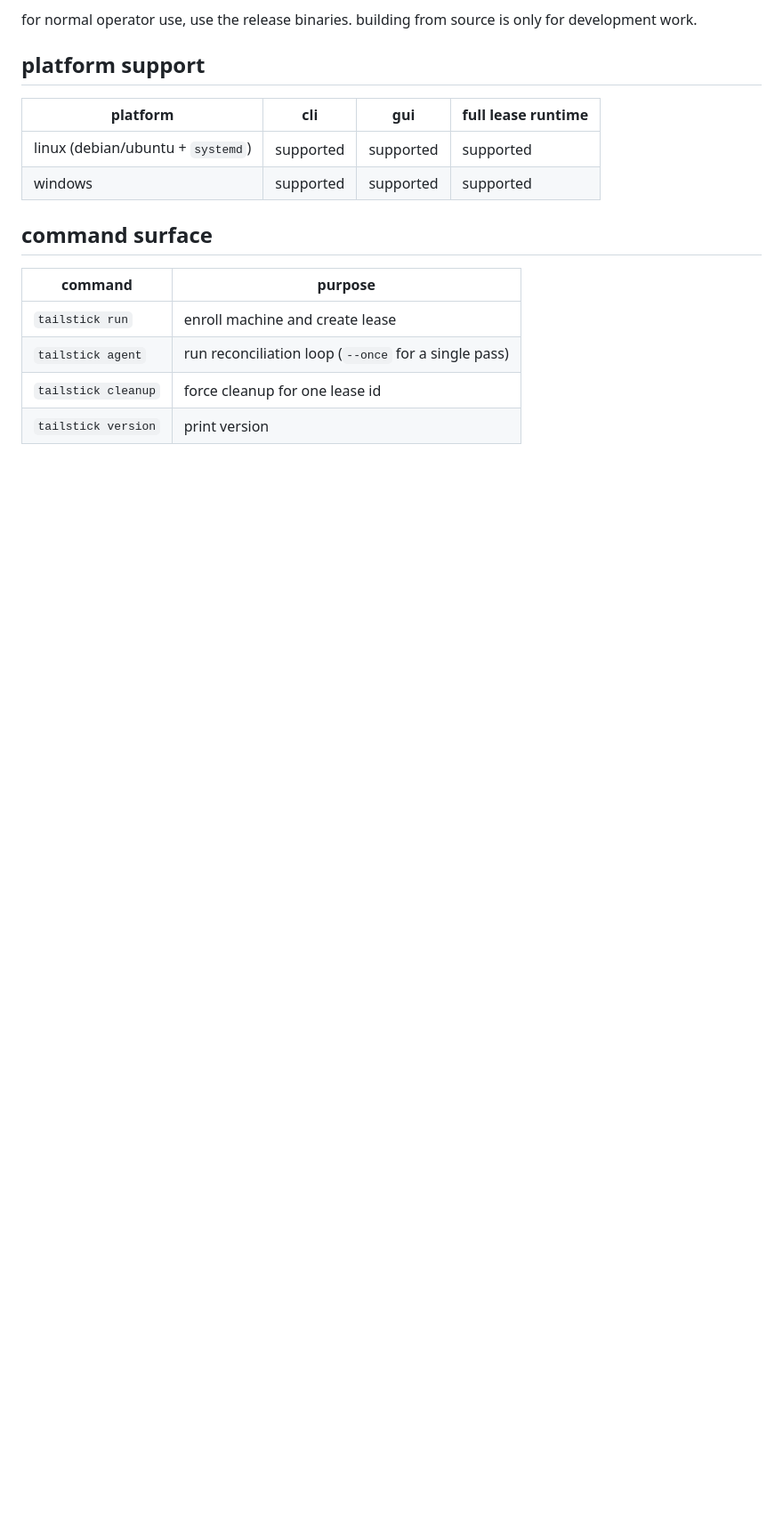
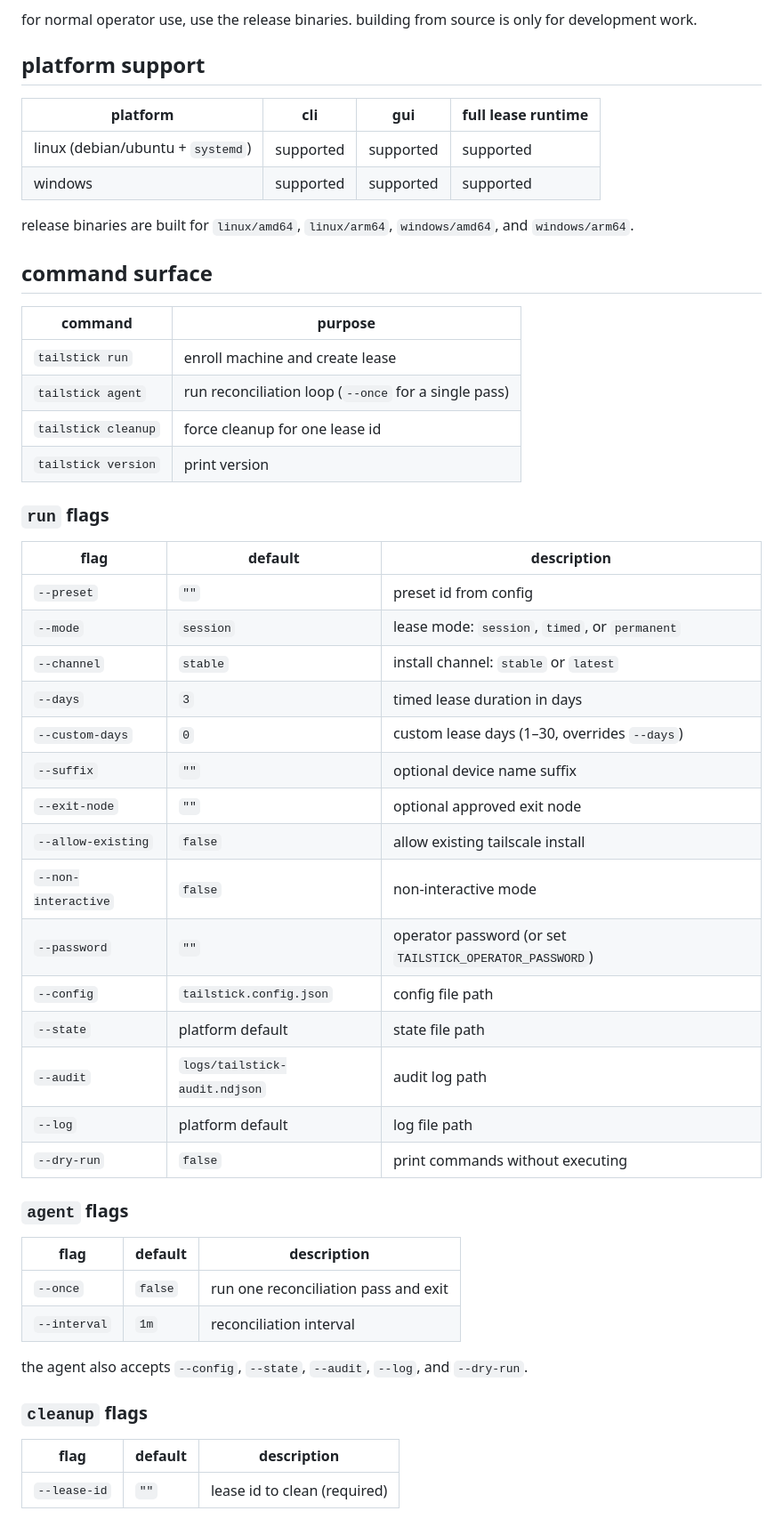
Before and after one commit to Microck/tailstick, a Markdown page: README.md, the part around one of its changes. Shown at 89% size. Drawn GitHub-style; blank space fills up the shorter version.

```diff
--- a/README.md
+++ b/README.md
@@ -39,6 +46,8 @@ for normal operator use, use the release binaries. building from source is only
 | linux (debian/ubuntu + `systemd`) | supported | supported | supported |
 | windows | supported | supported | supported |
 
+release binaries are built for `linux/amd64`, `linux/arm64`, `windows/amd64`, and `windows/arm64`.
+
 ## command surface
 
 | command | purpose |
@@ -47,3 +56,39 @@ for normal operator use, use the release binaries. building from source is only
 | `tailstick agent` | run reconciliation loop (`--once` for a single pass) |
 | `tailstick cleanup` | force cleanup for one lease id |
 | `tailstick version` | print version |
+
+### `run` flags
+
+| flag | default | description |
+| --- | --- | --- |
+| `--preset` | `""` | preset id from config |
+| `--mode` | `session` | lease mode: `session`, `timed`, or `permanent` |
+| `--channel` | `stable` | install channel: `stable` or `latest` |
+| `--days` | `3` | timed lease duration in days |
+| `--custom-days` | `0` | custom lease days (1–30, overrides `--days`) |
+| `--suffix` | `""` | optional device name suffix |
+| `--exit-node` | `""` | optional approved exit node |
+| `--allow-existing` | `false` | allow existing tailscale install |
+| `--non-interactive` | `false` | non-interactive mode |
+| `--password` | `""` | operator password (or set `TAILSTICK_OPERATOR_PASSWORD`) |
+| `--config` | `tailstick.config.json` | config file path |
+| `--state` | platform default | state file path |
+| `--audit` | `logs/tailstick-audit.ndjson` | audit log path |
+| `--log` | platform default | log file path |
+| `--dry-run` | `false` | print commands without executing |
+
+### `agent` flags
+
+| flag | default | description |
+| --- | --- | --- |
+| `--once` | `false` | run one reconciliation pass and exit |
+| `--interval` | `1m` | reconciliation interval |
+
+the agent also accepts `--config`, `--state`, `--audit`, `--log`, and `--dry-run`.
+
+### `cleanup` flags
+
+| flag | default | description |
+| --- | --- | --- |
+| `--lease-id` | `""` | lease id to clean (required) |
+
```
Also changed, not shown: other parts of README.md (+65 -7 lines).
